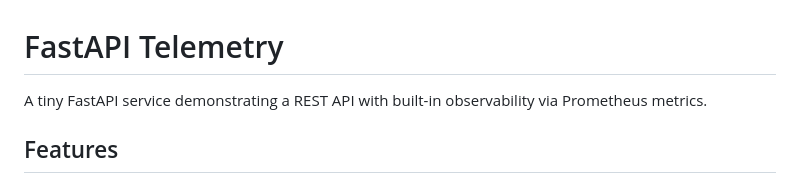
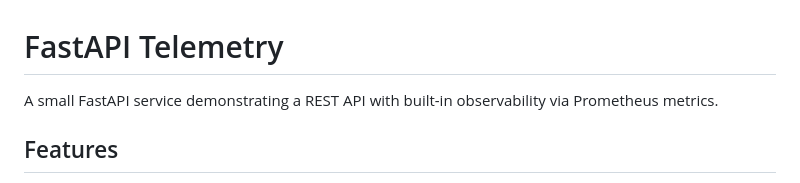
Before and after one commit to Azayan03/fastapi-telemetry, a Markdown page: README.md, the part around the change. Drawn GitHub-style.

Commit message:
Updating README.md and testing Branch protection

```diff
--- a/README.md
+++ b/README.md
@@ -1,6 +1,6 @@
 # FastAPI Telemetry
 
-A tiny FastAPI service demonstrating a REST API with built-in observability via Prometheus metrics.
+A small FastAPI service demonstrating a REST API with built-in observability via Prometheus metrics.
 
 ## Features
 
```
